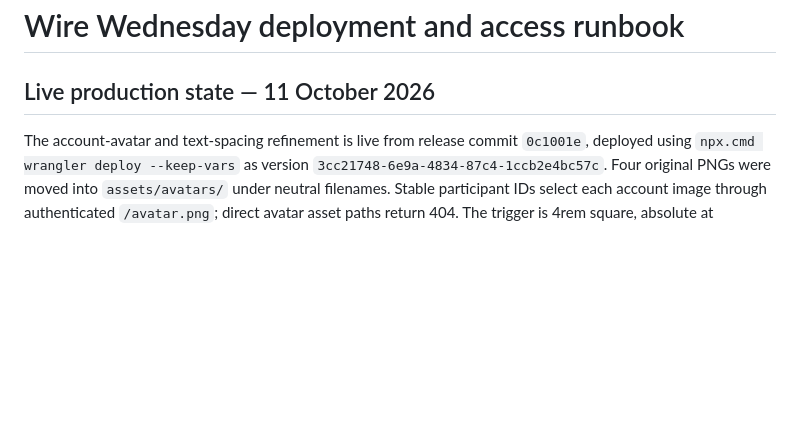
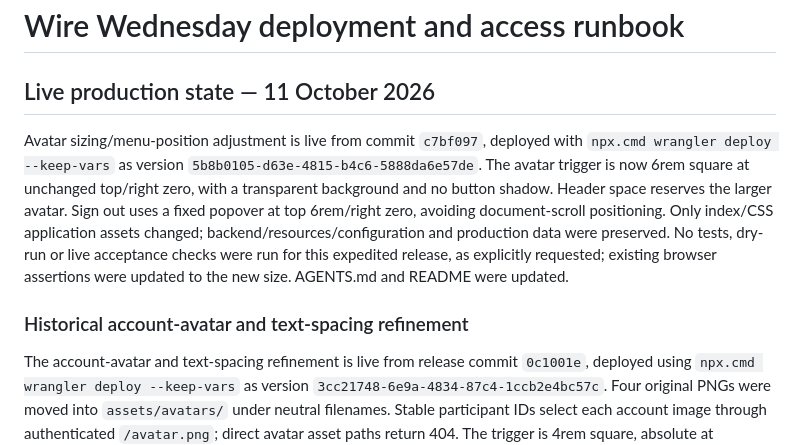
Before and after one commit to N-Plus-Plus/FFF, a Markdown page: cloudflare/DEPLOYMENT.md, the part around the change. GitHub-like rendering; blank space fills up the shorter version.

Commit message:
Record expedited avatar sizing release

```diff
--- a/cloudflare/DEPLOYMENT.md
+++ b/cloudflare/DEPLOYMENT.md
@@ -1,6 +1,10 @@
 # Wire Wednesday deployment and access runbook
 
 ## Live production state — 11 October 2026
+
+Avatar sizing/menu-position adjustment is live from commit `c7bf097`, deployed with `npx.cmd wrangler deploy --keep-vars` as version `5b8b0105-d63e-4815-b4c6-5888da6e57de`. The avatar trigger is now 6rem square at unchanged top/right zero, with a transparent background and no button shadow. Header space reserves the larger avatar. Sign out uses a fixed popover at top 6rem/right zero, avoiding document-scroll positioning. Only index/CSS application assets changed; backend/resources/configuration and production data were preserved. No tests, dry-run or live acceptance checks were run for this expedited release, as explicitly requested; existing browser assertions were updated to the new size. AGENTS.md and README were updated.
+
+### Historical account-avatar and text-spacing refinement
 
 The account-avatar and text-spacing refinement is live from release commit `0c1001e`, deployed using `npx.cmd wrangler deploy --keep-vars` as version `3cc21748-6e9a-4834-87c4-1ccb2e4bc57c`. Four original PNGs were moved into `assets/avatars/` under neutral filenames. Stable participant IDs select each account image through authenticated `/avatar.png`; direct avatar asset paths return 404. The trigger is 4rem square, absolute at top/right zero within the header, and preserves the accessible Sign out popover. Text clipping boxes have a small left inset to preserve shadows. Nominate no longer displays Active shows; List no longer displays Your ranked list or Saved/Saving/Retry controls. Auto-save and error toasts remain, with failures explaining how a subsequent ranking change retries. Four stacked text lines and exact 200:37 proportions are preserved.
 
```
